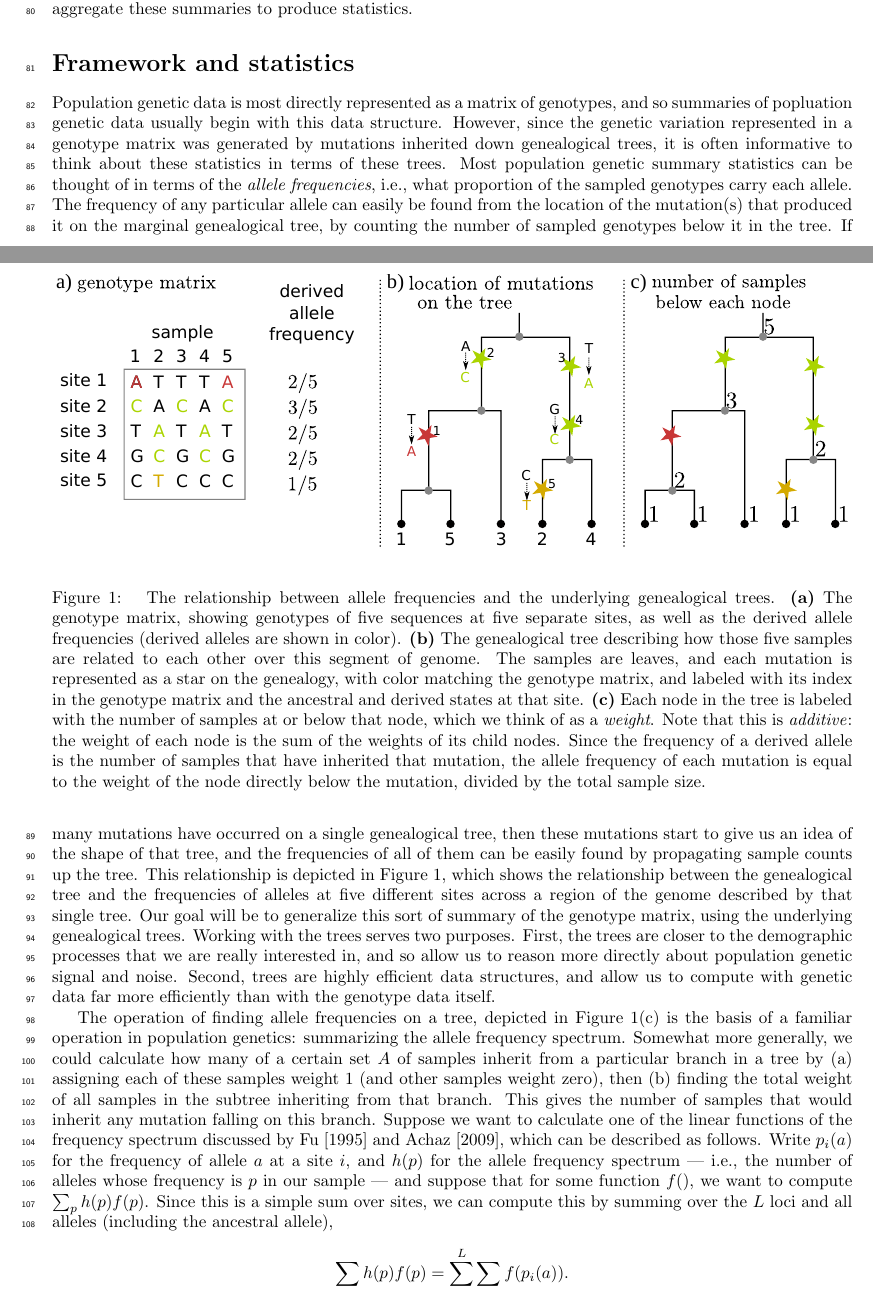
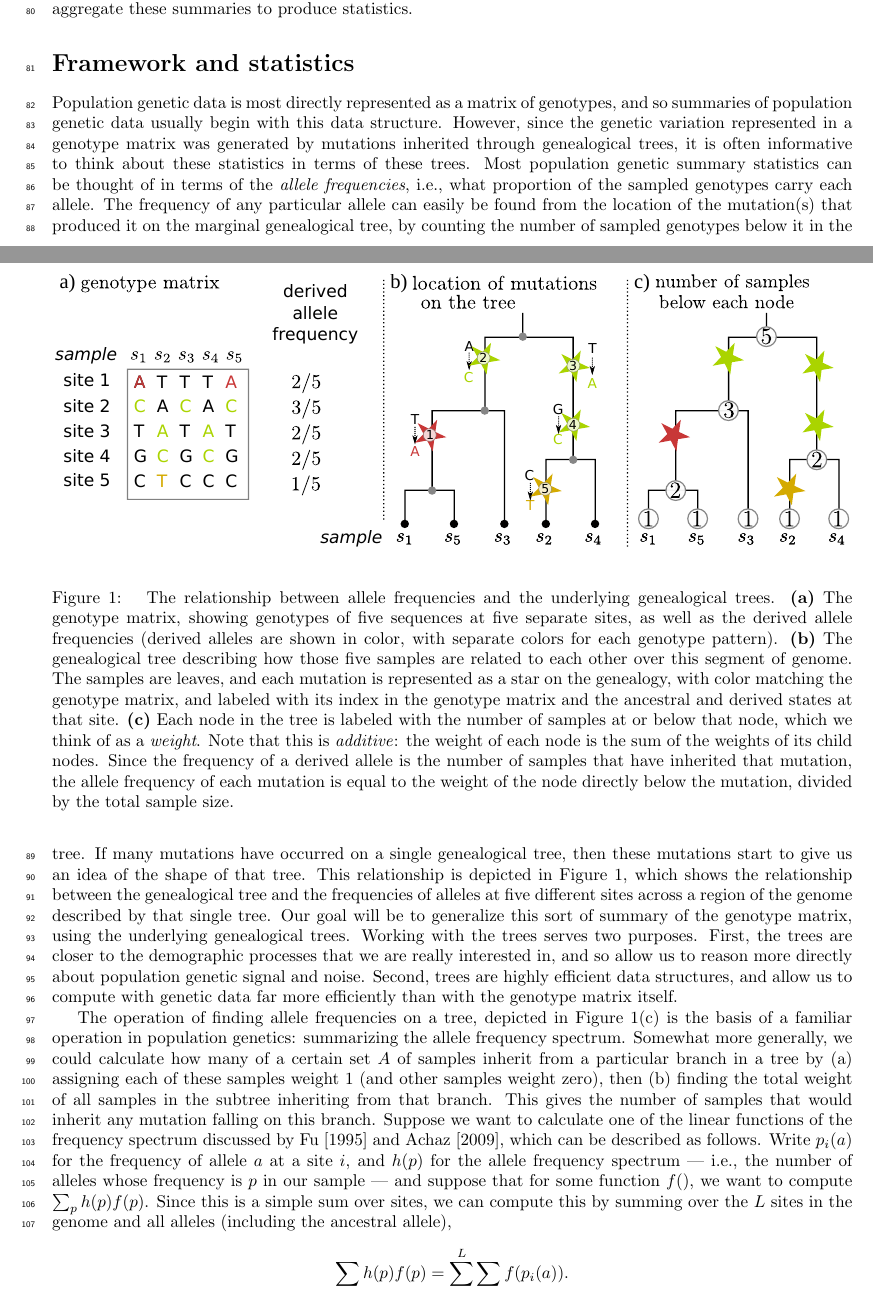
Before and after one commit to petrelharp/treestats_ms, a LaTeX document (treestats_paper.tex): two parts of pages 2 and 3 of 34, joined at a grey line, cut so that both start at the same text. Compiled offline with pdfLaTeX.

Commit message:
edits for JK comments

```diff
--- a/treestats_paper.tex
+++ b/treestats_paper.tex
@@ -227,9 +227,9 @@ and aggregate these summaries to produce statistics.
 \section*{Framework and statistics}
 
 Population genetic data is most directly represented as a matrix of genotypes,
-and so summaries of popluation genetic data usually begin with this data structure.
+and so summaries of population genetic data usually begin with this data structure.
 However, since the genetic variation represented in a genotype matrix
-was generated by mutations inherited down genealogical trees,
+was generated by mutations inherited through genealogical trees,
 it is often informative to think about these statistics in terms of these trees.
 Most population genetic summary statistics can be thought of in terms of the \emph{allele frequencies},
 i.e., what proportion of the sampled genotypes carry each allele.
@@ -238,8 +238,7 @@ can easily be found from the location of the mutation(s) that produced it
 on the marginal genealogical tree,
 by counting the number of sampled genotypes below it in the tree.
 If many mutations have occurred on a single genealogical tree,
-then these mutations start to give us an idea of the shape of that tree,
-and the frequencies of all of them can be easily found by propagating sample counts up the tree.
+then these mutations start to give us an idea of the shape of that tree.
 This relationship is depicted in \autoref{fig:allele_freqs},
 which shows the relationship between the genealogical tree
 and the frequencies of alleles at five different sites across a region of the genome
@@ -250,7 +249,7 @@ Working with the trees serves two purposes.
 First, the trees are closer to the demographic processes that we are really interested in,
 and so allow us to reason more directly about population genetic signal and noise.
 Second, trees are highly efficient data structures,
-and allow us to compute with genetic data far more efficiently than with the genotype data itself.
+and allow us to compute with genetic data far more efficiently than with the genotype matrix itself.
 
 
 \begin{figure}
@@ -260,7 +259,8 @@ and allow us to compute with genetic data far more efficiently than with the gen
     \caption{
         The relationship between allele frequencies and the underlying genealogical trees.
         \textbf{(a)} The genotype matrix, showing genotypes of five sequences at five separate sites,
-        as well as the derived allele frequencies (derived alleles are shown in color).
+        as well as the derived allele frequencies (derived alleles are shown in color,
+        with separate colors for each genotype pattern).
         \textbf{(b)} The genealogical tree describing how those five samples are related to each other
         over this segment of genome. The samples are leaves,
         and each mutation is represented as a star on the genealogy,
@@ -296,7 +296,7 @@ and $h(p)$ for the allele frequency spectrum
 --- i.e., the number of alleles whose frequency is $p$ in our sample ---
 and suppose that for some function $f()$, we want to compute $\sum_p h(p) f(p)$.
 Since this is a simple sum over sites,
-we can compute this by summing over the $L$ loci and all alleles
+we can compute this by summing over the $L$ sites in the genome and all alleles
 (including the ancestral allele),
 \begin{align*}
     \sum_p h(p) f(p) = \sum_{i=1}^L \sum_a f(p_i(a)).
```
Also changed, not shown: figures/allele_frequency_diagram.ink.svg, figures/allele_frequency_diagram.pdf, figures/branch_site_diagram.ink.svg, figures/branch_site_diagram.pdf.
